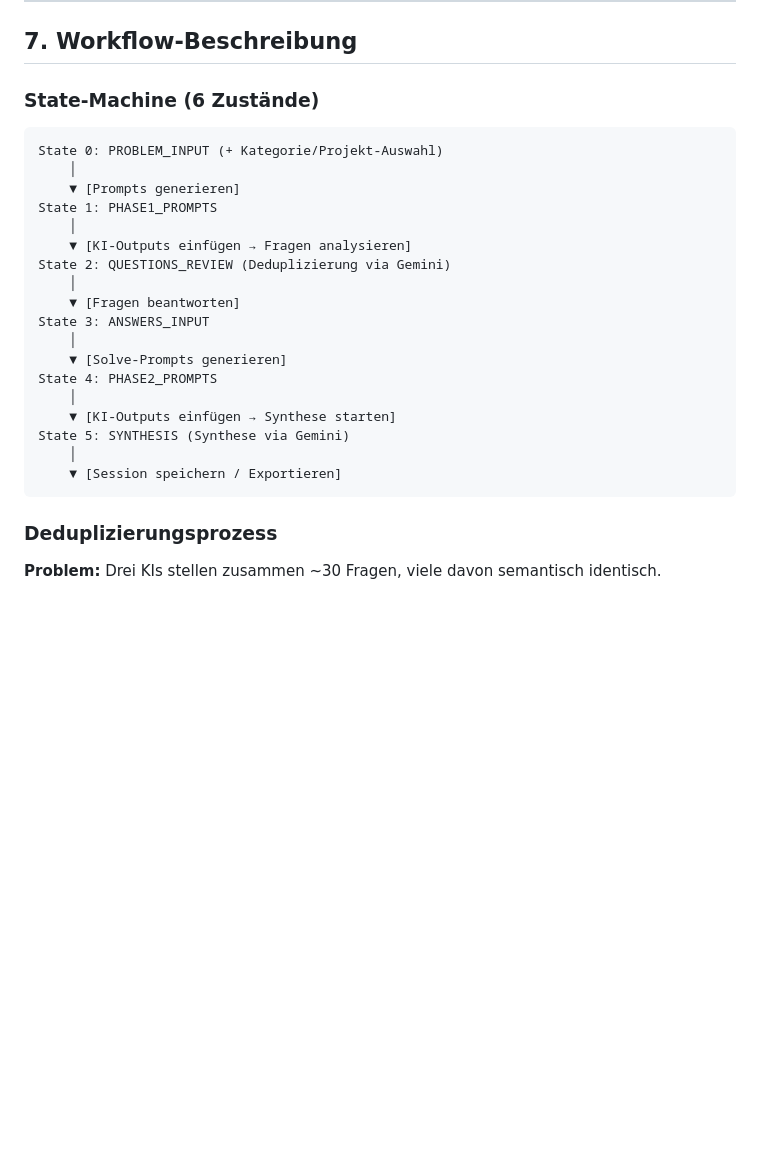
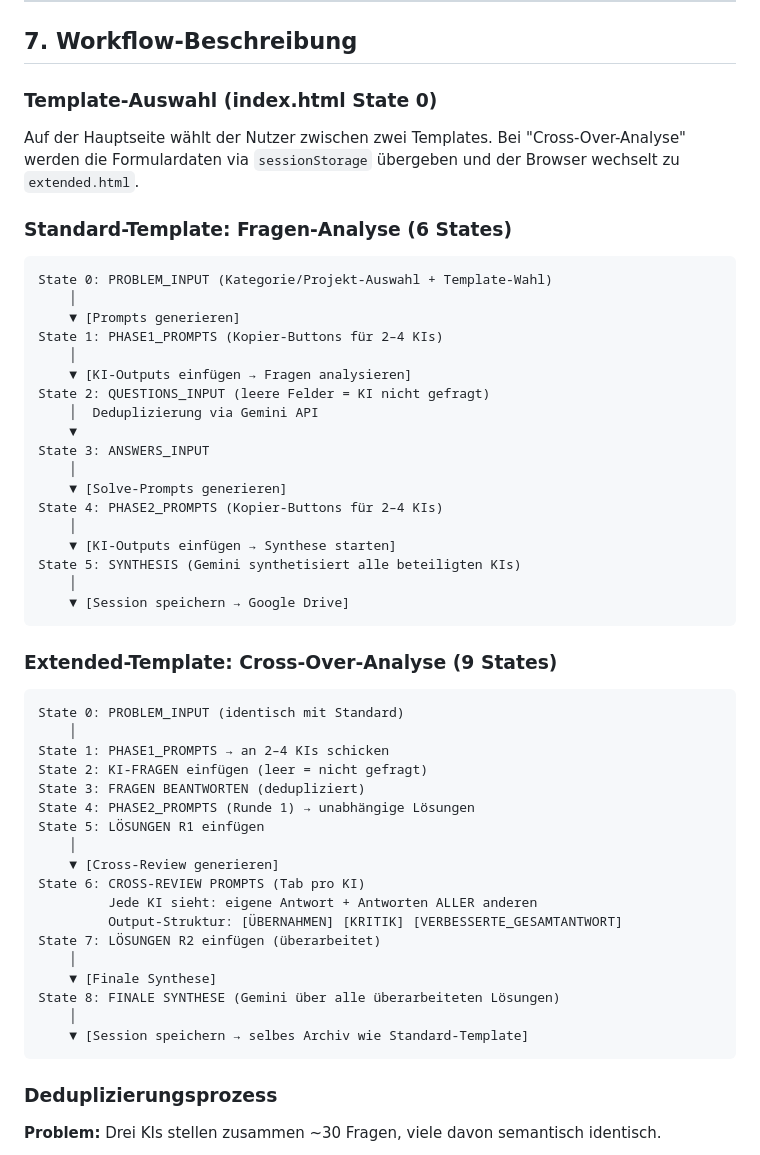
Before and after one commit to mousso74/ki-cockpit, a Markdown page: KI-COCKPIT_README.md, the part around one of its changes. Drawn GitHub-style; blank space fills up the shorter version.

````diff
--- a/KI-COCKPIT_README.md
+++ b/KI-COCKPIT_README.md
@@ -206,27 +230,54 @@ Die Hauptseite (index.html) enthält:
 
 ## 7. Workflow-Beschreibung
 
-### State-Machine (6 Zustände)
+### Template-Auswahl (index.html State 0)
+
+Auf der Hauptseite wählt der Nutzer zwischen zwei Templates. Bei "Cross-Over-Analyse" werden die Formulardaten via `sessionStorage` übergeben und der Browser wechselt zu `extended.html`.
+
+### Standard-Template: Fragen-Analyse (6 States)
 
 ```
-State 0: PROBLEM_INPUT (+ Kategorie/Projekt-Auswahl)
+State 0: PROBLEM_INPUT (Kategorie/Projekt-Auswahl + Template-Wahl)
     │
     ▼ [Prompts generieren]
-State 1: PHASE1_PROMPTS
+State 1: PHASE1_PROMPTS (Kopier-Buttons für 2–4 KIs)
     │
     ▼ [KI-Outputs einfügen → Fragen analysieren]
-State 2: QUESTIONS_REVIEW (Deduplizierung via Gemini)
-    │
-    ▼ [Fragen beantworten]
+State 2: QUESTIONS_INPUT (leere Felder = KI nicht gefragt)
+    │  Deduplizierung via Gemini API
+    ▼
 State 3: ANSWERS_INPUT
     │
     ▼ [Solve-Prompts generieren]
-State 4: PHASE2_PROMPTS
+State 4: PHASE2_PROMPTS (Kopier-Buttons für 2–4 KIs)
     │
     ▼ [KI-Outputs einfügen → Synthese starten]
-State 5: SYNTHESIS (Synthese via Gemini)
+State 5: SYNTHESIS (Gemini synthetisiert alle beteiligten KIs)
     │
-    ▼ [Session speichern / Exportieren]
+    ▼ [Session speichern → Google Drive]
+```
+
+### Extended-Template: Cross-Over-Analyse (9 States)
+
+```
+State 0: PROBLEM_INPUT (identisch mit Standard)
+    │
+State 1: PHASE1_PROMPTS → an 2–4 KIs schicken
+State 2: KI-FRAGEN einfügen (leer = nicht gefragt)
+State 3: FRAGEN BEANTWORTEN (dedupliziert)
+State 4: PHASE2_PROMPTS (Runde 1) → unabhängige Lösungen
+State 5: LÖSUNGEN R1 einfügen
+    │
+    ▼ [Cross-Review generieren]
+State 6: CROSS-REVIEW PROMPTS (Tab pro KI)
+         Jede KI sieht: eigene Antwort + Antworten ALLER anderen
+         Output-Struktur: [ÜBERNAHMEN] [KRITIK] [VERBESSERTE_GESAMTANTWORT]
+State 7: LÖSUNGEN R2 einfügen (überarbeitet)
+    │
+    ▼ [Finale Synthese]
+State 8: FINALE SYNTHESE (Gemini über alle überarbeiteten Lösungen)
+    │
+    ▼ [Session speichern → selbes Archiv wie Standard-Template]
 ```
 
 ### Deduplizierungsprozess
````
Also changed, not shown: other parts of KI-COCKPIT_README.md (+86 -28 lines).
